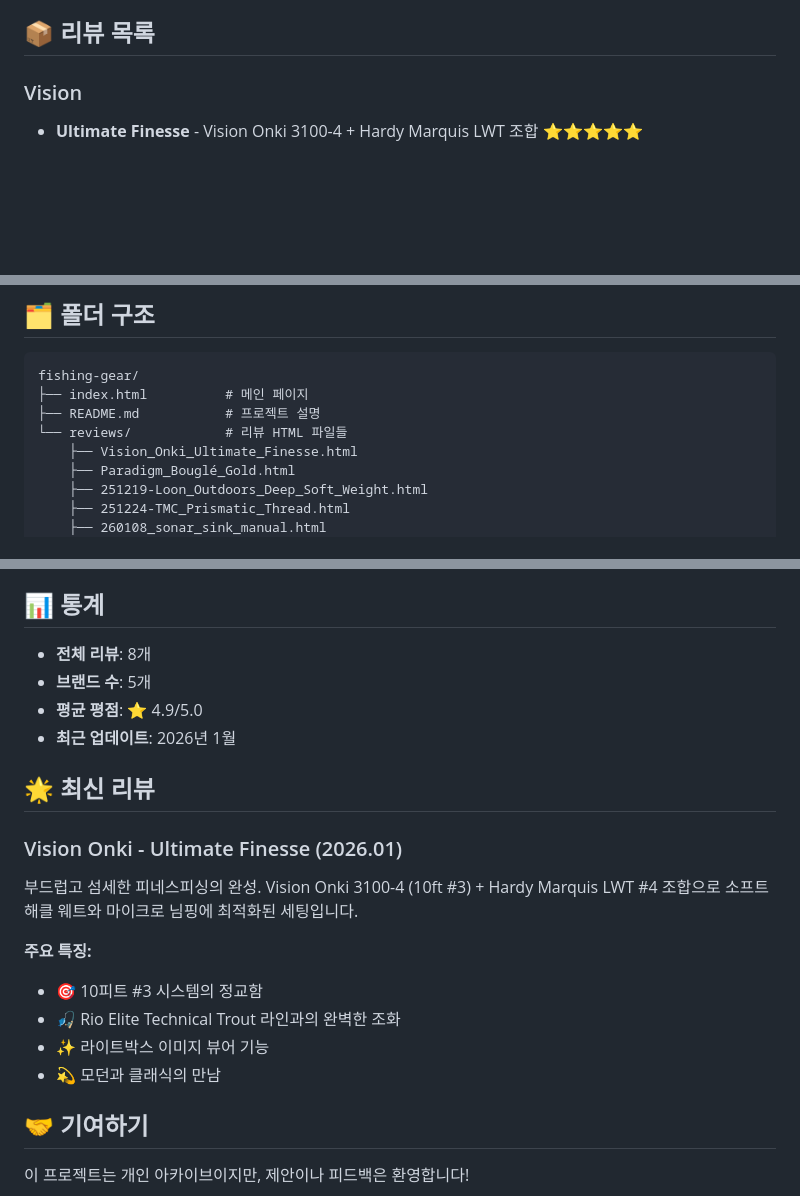
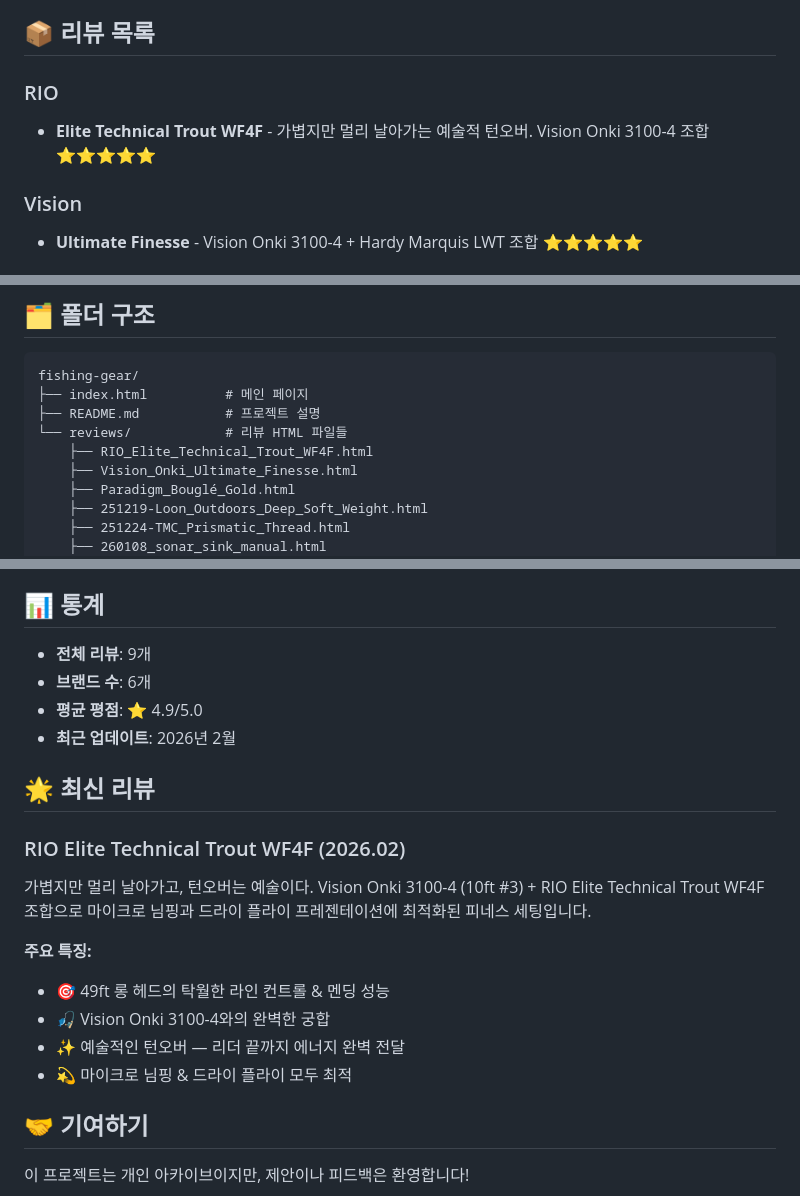
Before and after one commit to CADDIS-GR/fishing-gear, a Markdown page: README.md, 3 parts joined by grey strips. GitHub-like rendering; blank space fills up the shorter version.

```diff
--- a/README.md
+++ b/README.md
@@ -22,6 +22,9 @@
 - 📊 **통계 대시보드** - 전체 리뷰 수, 브랜드 수, 평균 평점 표시
 
 ## 📦 리뷰 목록
+
+### RIO
+- **Elite Technical Trout WF4F** - 가볍지만 멀리 날아가는 예술적 턴오버. Vision Onki 3100-4 조합 ⭐⭐⭐⭐⭐
 
 ### Vision
 - **Ultimate Finesse** - Vision Onki 3100-4 + Hardy Marquis LWT 조합 ⭐⭐⭐⭐⭐
@@ -50,6 +53,7 @@ fishing-gear/
 ├── index.html          # 메인 페이지
 ├── README.md           # 프로젝트 설명
 └── reviews/            # 리뷰 HTML 파일들
+    ├── RIO_Elite_Technical_Trout_WF4F.html
     ├── Vision_Onki_Ultimate_Finesse.html
     ├── Paradigm_Bouglé_Gold.html
     ├── 251219-Loon_Outdoors_Deep_Soft_Weight.html
@@ -129,21 +133,21 @@ git push origin main
 
 ## 📊 통계
 
-- **전체 리뷰**: 8개
-- **브랜드 수**: 5개
+- **전체 리뷰**: 9개
+- **브랜드 수**: 6개
 - **평균 평점**: ⭐ 4.9/5.0
-- **최근 업데이트**: 2026년 1월
+- **최근 업데이트**: 2026년 2월
 
 ## 🌟 최신 리뷰
 
-### Vision Onki - Ultimate Finesse (2026.01)
-부드럽고 섬세한 피네스피싱의 완성. Vision Onki 3100-4 (10ft #3) + Hardy Marquis LWT #4 조합으로 소프트 해클 웨트와 마이크로 님핑에 최적화된 세팅입니다.
+### RIO Elite Technical Trout WF4F (2026.02)
+가볍지만 멀리 날아가고, 턴오버는 예술이다. Vision Onki 3100-4 (10ft #3) + RIO Elite Technical Trout WF4F 조합으로 마이크로 님핑과 드라이 플라이 프레젠테이션에 최적화된 피네스 세팅입니다.
 
 **주요 특징:**
-- 🎯 10피트 #3 시스템의 정교함
-- 🎣 Rio Elite Technical Trout 라인과의 완벽한 조화
-- ✨ 라이트박스 이미지 뷰어 기능
-- 💫 모던과 클래식의 만남
+- 🎯 49ft 롱 헤드의 탁월한 라인 컨트롤 & 멘딩 성능
+- 🎣 Vision Onki 3100-4와의 완벽한 궁합
+- ✨ 예술적인 턴오버 — 리더 끝까지 에너지 완벽 전달
+- 💫 마이크로 님핑 & 드라이 플라이 모두 최적
 
 ## 🤝 기여하기
 
```
